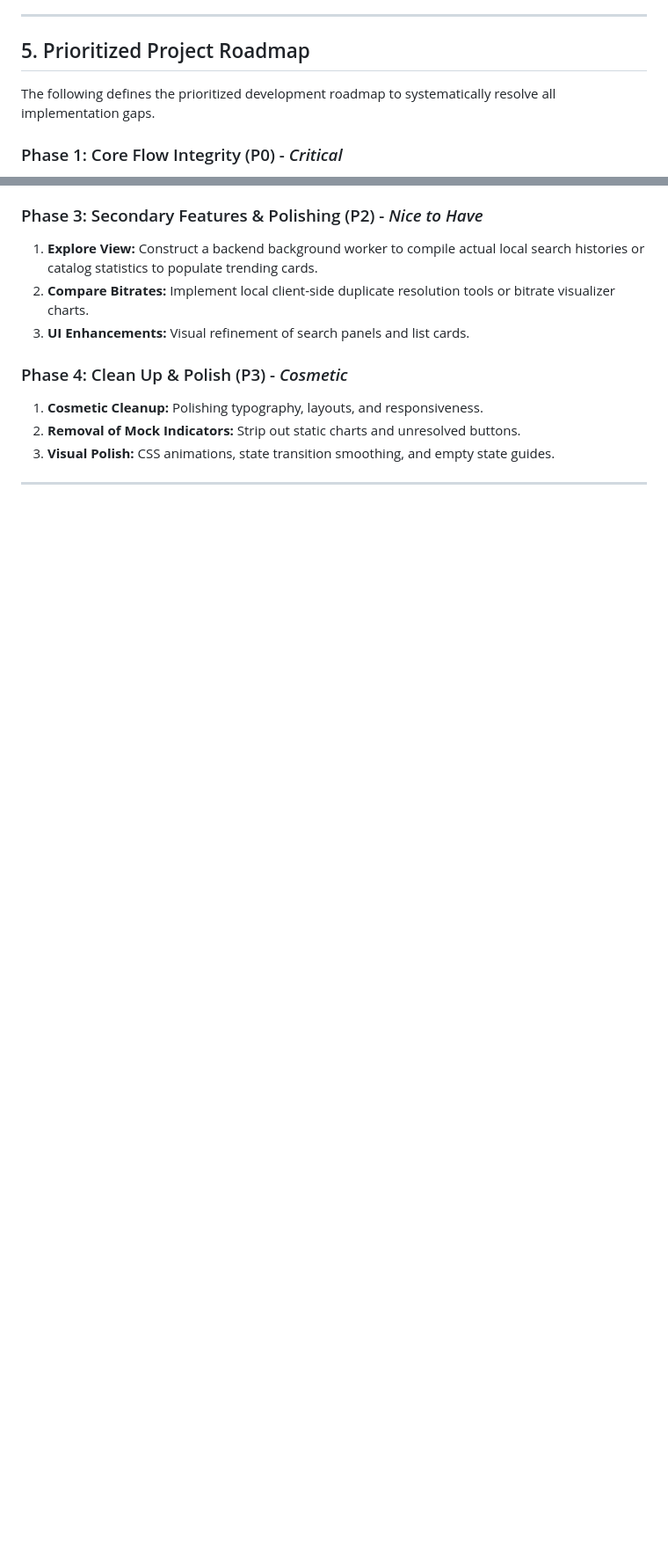
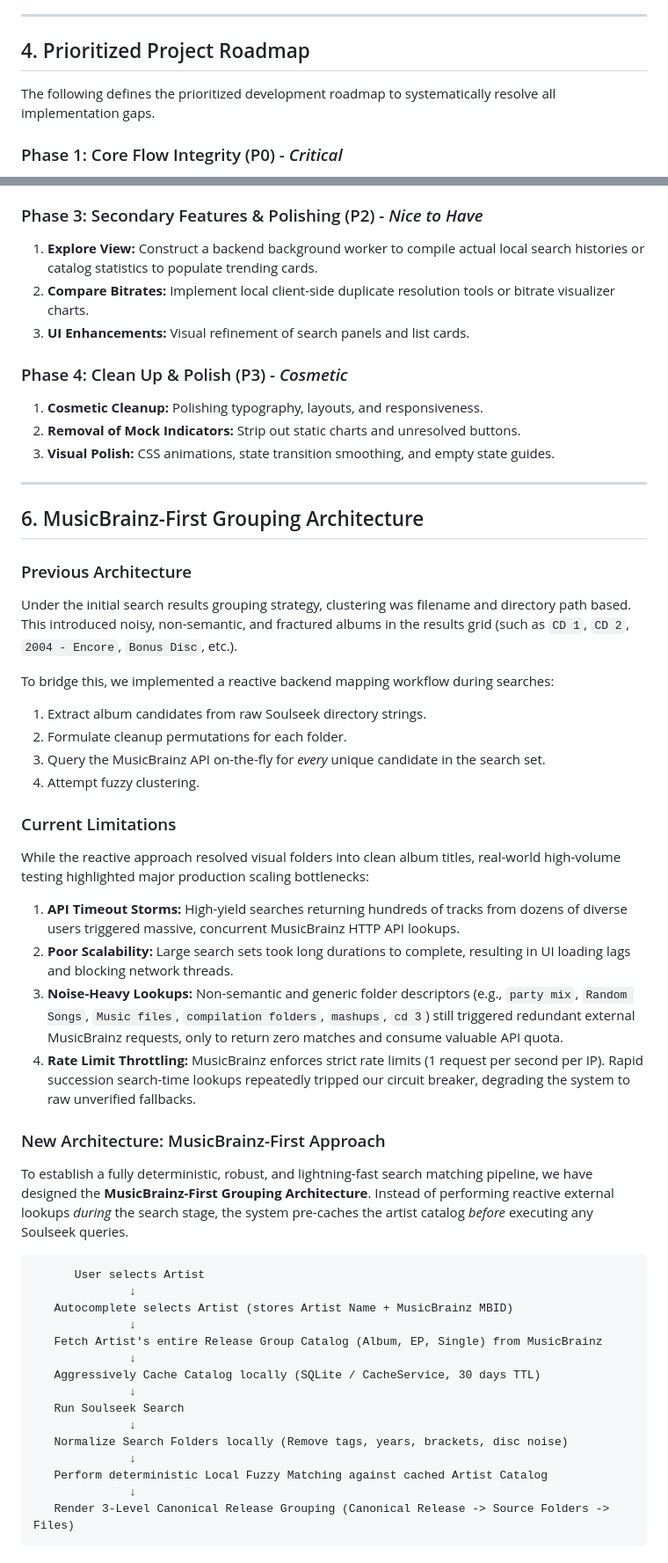
Before and after one commit to ThMadHatter/slskd-fy, a Markdown page: docs/ui_gap_analysis.md, 2 parts joined by grey strips. Shown at 88% size. Rendered like a GitHub page; blank space fills up the shorter version.

Commit message:
docs: update UI gap analysis with MusicBrainz-First Grouping Architecture
Add Section 6 "MusicBrainz-First Grouping Architecture" in docs/ui_gap_analysis.md. Documenting previous candidate-first lookups, timeout and rate limiting bottlenecks, preemptive artist catalog pre-caching, local fuzzy matching logic, performance metrics, and the step-by-step technical migration plan.

Co-authored-by: ThMadHatter <35687196+ThMadHatter@users.noreply.github.com>

````diff
--- a/docs/ui_gap_analysis.md
+++ b/docs/ui_gap_analysis.md
@@ -374,7 +374,7 @@ The purpose of this analysis is to map visible UI components, identify fully fun
 
 ---
 
-## 5. Prioritized Project Roadmap
+## 4. Prioritized Project Roadmap
 
 The following defines the prioritized development roadmap to systematically resolve all implementation gaps.
 
@@ -402,3 +402,45 @@ The following defines the prioritized development roadmap to systematically reso
 1. **Cosmetic Cleanup:** Polishing typography, layouts, and responsiveness.
 2. **Removal of Mock Indicators:** Strip out static charts and unresolved buttons.
 3. **Visual Polish:** CSS animations, state transition smoothing, and empty state guides.
+
+---
+
+## 6. MusicBrainz-First Grouping Architecture
+
+### Previous Architecture
+Under the initial search results grouping strategy, clustering was filename and directory path based. This introduced noisy, non-semantic, and fractured albums in the results grid (such as `CD 1`, `CD 2`, `2004 - Encore`, `Bonus Disc`, etc.).
+
+To bridge this, we implemented a reactive backend mapping workflow during searches:
+1. Extract album candidates from raw Soulseek directory strings.
+2. Formulate cleanup permutations for each folder.
+3. Query the MusicBrainz API on-the-fly for *every* unique candidate in the search set.
+4. Attempt fuzzy clustering.
+
+### Current Limitations
+While the reactive approach resolved visual folders into clean album titles, real-world high-volume testing highlighted major production scaling bottlenecks:
+1. **API Timeout Storms:** High-yield searches returning hundreds of tracks from dozens of diverse users triggered massive, concurrent MusicBrainz HTTP API lookups.
+2. **Poor Scalability:** Large search sets took long durations to complete, resulting in UI loading lags and blocking network threads.
+3. **Noise-Heavy Lookups:** Non-semantic and generic folder descriptors (e.g., `party mix`, `Random Songs`, `Music files`, `compilation folders`, `mashups`, `cd 3`) still triggered redundant external MusicBrainz requests, only to return zero matches and consume valuable API quota.
+4. **Rate Limit Throttling:** MusicBrainz enforces strict rate limits (1 request per second per IP). Rapid succession search-time lookups repeatedly tripped our circuit breaker, degrading the system to raw unverified fallbacks.
+
+### New Architecture: MusicBrainz-First Approach
+To establish a fully deterministic, robust, and lightning-fast search matching pipeline, we have designed the **MusicBrainz-First Grouping Architecture**. Instead of performing reactive external lookups *during* the search stage, the system pre-caches the artist catalog *before* executing any Soulseek queries.
+
+```
+      User selects Artist
+              ↓
+   Autocomplete selects Artist (stores Artist Name + MusicBrainz MBID)
+              ↓
+   Fetch Artist's entire Release Group Catalog (Album, EP, Single) from MusicBrainz
+              ↓
+   Aggressively Cache Catalog locally (SQLite / CacheService, 30 days TTL)
+              ↓
+   Run Soulseek Search
+              ↓
+   Normalize Search Folders locally (Remove tags, years, brackets, disc noise)
+              ↓
+   Perform deterministic Local Fuzzy Matching against cached Artist Catalog
+              ↓
+   Render 3-Level Canonical Release Grouping (Canonical Release -> Source Folders -> Files)
+```
+
````
Also changed, not shown: other parts of docs/ui_gap_analysis.md (+19 -0 lines).
